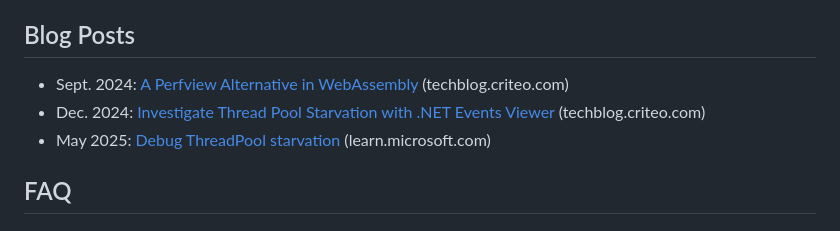
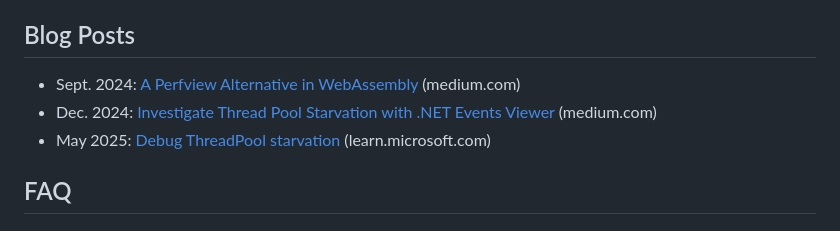
Before and after one commit to verdie-g/dotnet-events-viewer, a Markdown page: README.md, the part around the change. GitHub-like rendering.

Commit message:
Fix medium links

```diff
--- a/README.md
+++ b/README.md
@@ -12,8 +12,8 @@ to PerfView:
 
 ## Blog Posts
 
-- Sept. 2024: [A Perfview Alternative in WebAssembly](https://techblog.criteo.com/a-perfview-alternative-in-webassembly-f6833820b699) (techblog.criteo.com)
-- Dec. 2024: [Investigate Thread Pool Starvation with .NET Events Viewer](https://techblog.criteo.com/investigate-thread-pool-starvation-with-net-events-viewer-1fa8453afd80) (techblog.criteo.com)
+- Sept. 2024: [A Perfview Alternative in WebAssembly](https://medium.com/criteo-engineering/a-perfview-alternative-in-webassembly-f6833820b699) (medium.com)
+- Dec. 2024: [Investigate Thread Pool Starvation with .NET Events Viewer](https://medium.com/criteo-engineering/investigate-thread-pool-starvation-with-net-events-viewer-1fa8453afd80) (medium.com)
 - May 2025: [Debug ThreadPool starvation](https://learn.microsoft.com/en-us/dotnet/core/diagnostics/debug-threadpool-starvation) (learn.microsoft.com)
 
 ## FAQ
```
